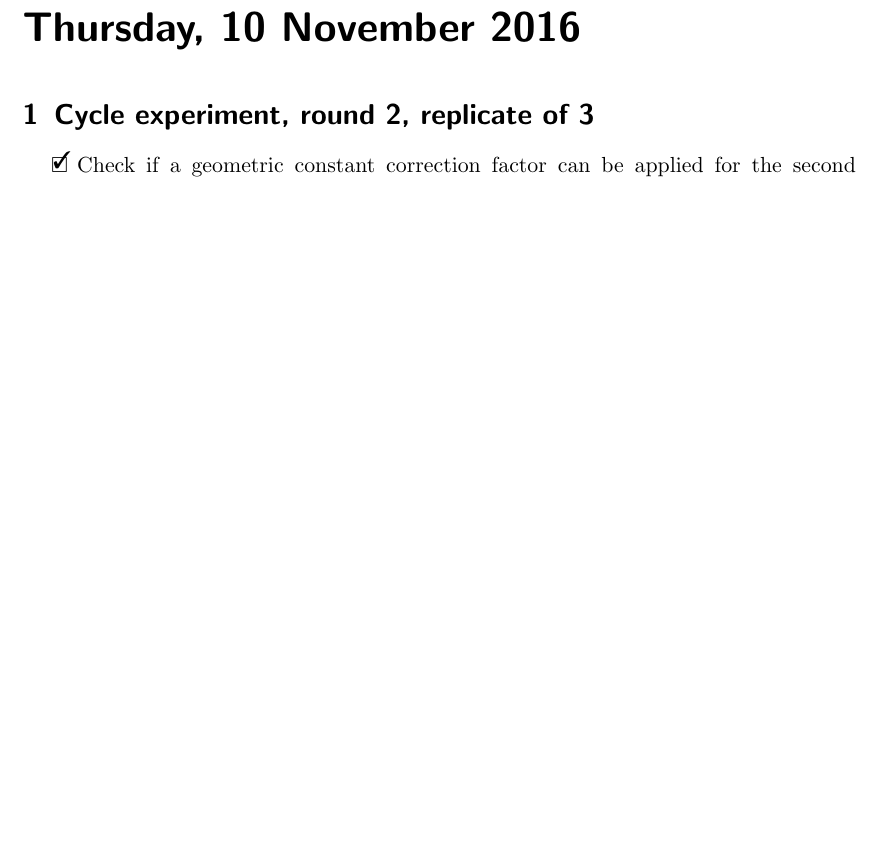
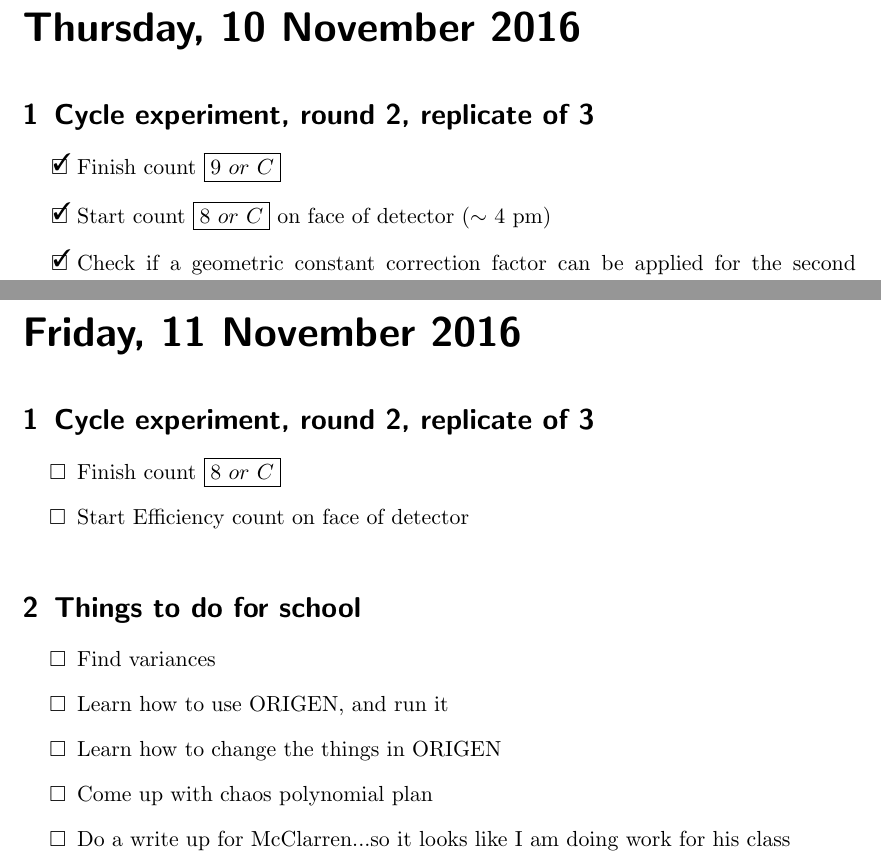
Before and after one commit to teamsspaul/LabWork, a LaTeX book (Notebook/lab_book_1.tex): part of page 56 of 56 before the commit and two parts of pages 56 and 57 of 57 after it, the two joined at a grey line, cut so that both start at the same text, the shorter picture padded with empty space. Compiled offline with pdfLaTeX.

Commit message:
"Update Files"

```diff
--- a/Notebook/lab_book_1.tex
+++ b/Notebook/lab_book_1.tex
@@ -2016,6 +2016,8 @@ $\boxed{Stock}$}
 
 \experiment{Cycle_X3_round_2}
 \begin{todolist}
+\item[\done]{Finish count $\boxed{9\ or\ C}$}
+\item[\done]{Start count $\boxed{8\ or\ C}$ on face of detector ($\sim$ 4 pm)}
 \item[\done]{Check if a geometric constant correction factor
   can be applied for the second geometry}
   \begin{itemize}
@@ -2039,6 +2041,28 @@ $\boxed{Stock}$}
 \item{Learn how to use ORIGEN}
 \end{todolist}
 
+
+%------------------------------------------------------------------------
+%	LAB BOOK da
+%-----------------------------------------------------------------------
+
+\labday{Friday, 11 November 2016}
+
+\experiment{Cycle_X3_round_2}
+\begin{todolist}
+\item{Finish count $\boxed{8\ or\ C}$}
+\item{Start Efficiency count on face of detector}
+\end{todolist}
+
+\experiment{School}
+\begin{todolist}
+\item{Find variances}
+\item{Learn how to use ORIGEN, and run it}
+\item{Learn how to change the things in ORIGEN}
+\item{Come up with chaos polynomial plan}
+\item{Do a write up for McClarren...so it looks like
+  I am doing work for his class}
+\end{todolist}
 
 
 %----------------------------------------------------------------------
```
Also changed, not shown: Notebook/lab_book_1.pdf, 5 other files.
